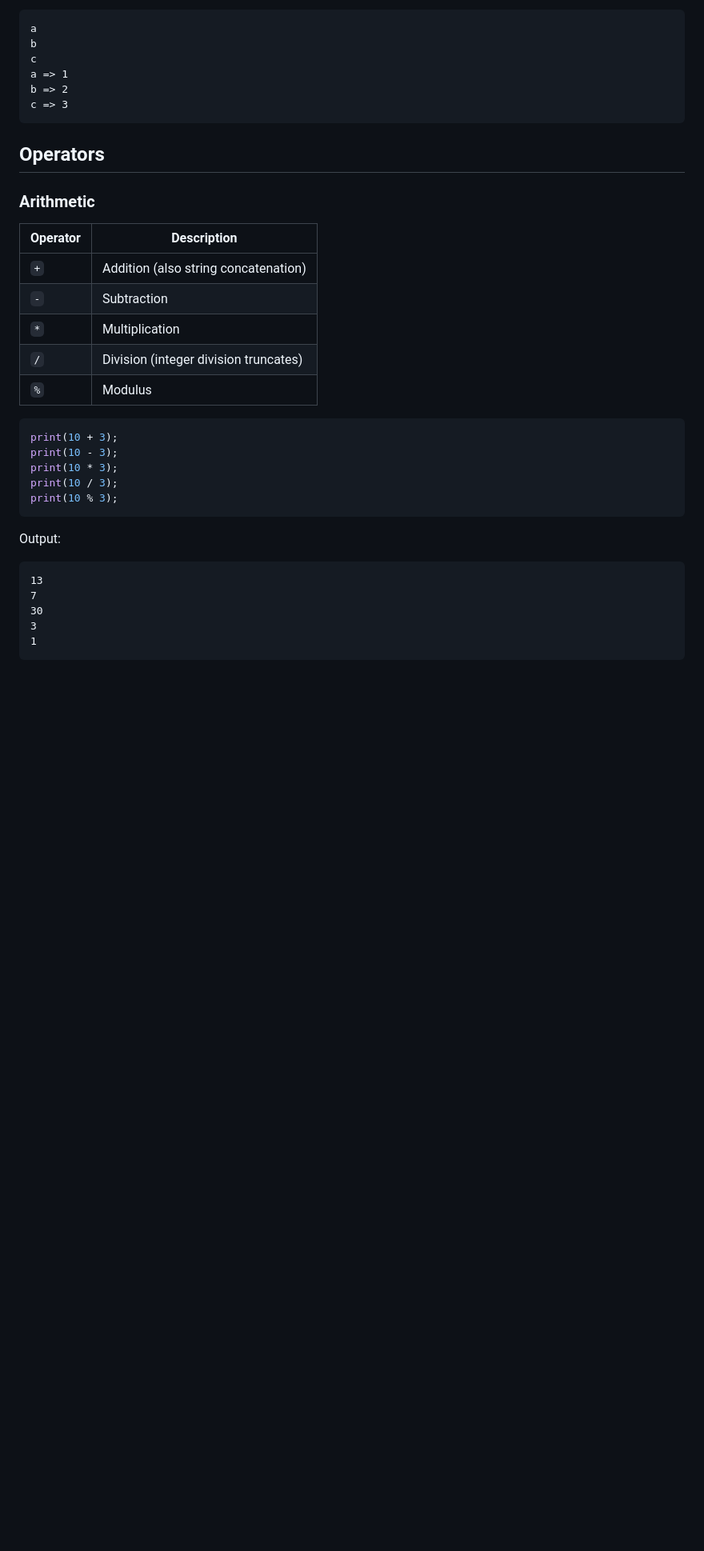
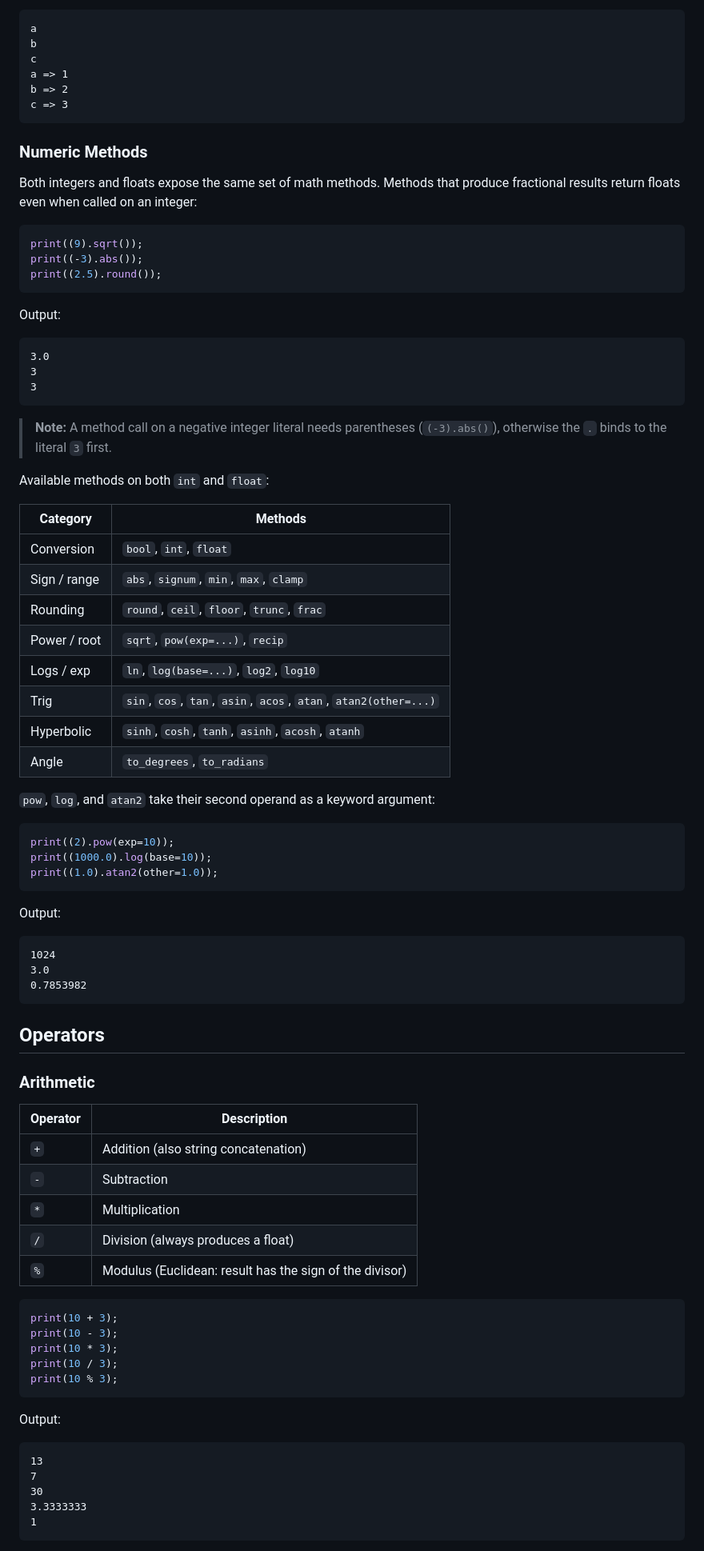
Before and after one commit to shmolyneaux/clion_game, a Markdown page: shimlang/LANGUAGE.md, the part around one of its changes. Shown at 80% size. Drawn GitHub-style; blank space fills up the shorter version.

````diff
--- a/shimlang/LANGUAGE.md
+++ b/shimlang/LANGUAGE.md
@@ -438,6 +568,57 @@ b => 2
 c => 3
 ```
 
+### Numeric Methods
+
+Both integers and floats expose the same set of math methods. Methods that
+produce fractional results return floats even when called on an integer:
+
+```rust
+print((9).sqrt());
+print((-3).abs());
+print((2.5).round());
+```
+
+Output:
+
+```
+3.0
+3
+3
+```
+
+> **Note:** A method call on a negative integer literal needs parentheses
+> (`(-3).abs()`), otherwise the `.` binds to the literal `3` first.
+
+Available methods on both `int` and `float`:
+
+| Category | Methods |
+|----------|---------|
+| Conversion | `bool`, `int`, `float` |
+| Sign / range | `abs`, `signum`, `min`, `max`, `clamp` |
+| Rounding | `round`, `ceil`, `floor`, `trunc`, `frac` |
+| Power / root | `sqrt`, `pow(exp=...)`, `recip` |
+| Logs / exp | `ln`, `log(base=...)`, `log2`, `log10` |
+| Trig | `sin`, `cos`, `tan`, `asin`, `acos`, `atan`, `atan2(other=...)` |
+| Hyperbolic | `sinh`, `cosh`, `tanh`, `asinh`, `acosh`, `atanh` |
+| Angle | `to_degrees`, `to_radians` |
+
+`pow`, `log`, and `atan2` take their second operand as a keyword argument:
+
+```rust
+print((2).pow(exp=10));
+print((1000.0).log(base=10));
+print((1.0).atan2(other=1.0));
+```
+
+Output:
+
+```
+1024
+3.0
+0.7853982
+```
+
 ## Operators
 
 ### Arithmetic
@@ -447,8 +628,8 @@ c => 3
 | `+` | Addition (also string concatenation) |
 | `-` | Subtraction |
 | `*` | Multiplication |
-| `/` | Division (integer division truncates) |
-| `%` | Modulus |
+| `/` | Division (always produces a float) |
+| `%` | Modulus (Euclidean: result has the sign of the divisor) |
 
 ```rust
 print(10 + 3);
@@ -464,5 +645,5 @@ Output:
 13
 7
 30
-3
+3.3333333
 1
````
Also changed, not shown: other parts of shimlang/LANGUAGE.md (+159 -15 lines).
